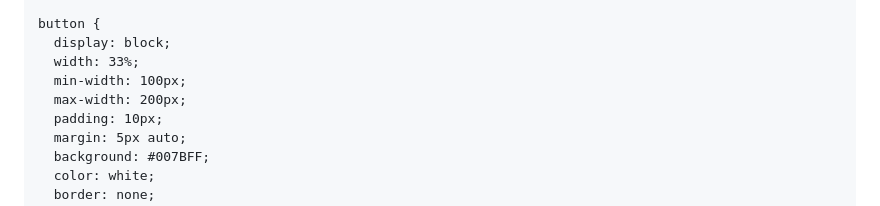
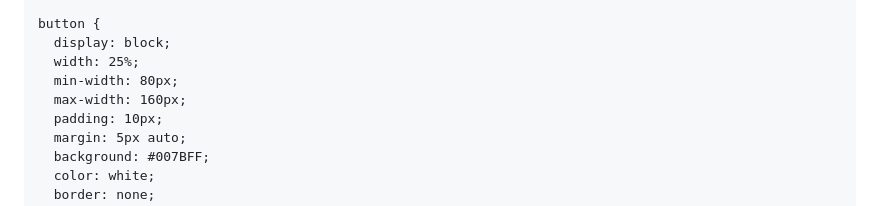
Before and after one commit to Azeeemaaa/Timer, a Markdown page: README.md, the part around the change. Drawn GitHub-style.

```diff
--- a/README.md
+++ b/README.md
@@ -64,9 +64,9 @@
 
     button {
       display: block;
-      width: 33%;
-      min-width: 100px;
-      max-width: 200px;
+      width: 25%;
+      min-width: 80px;
+      max-width: 160px;
       padding: 10px;
       margin: 5px auto;
       background: #007BFF;
```
